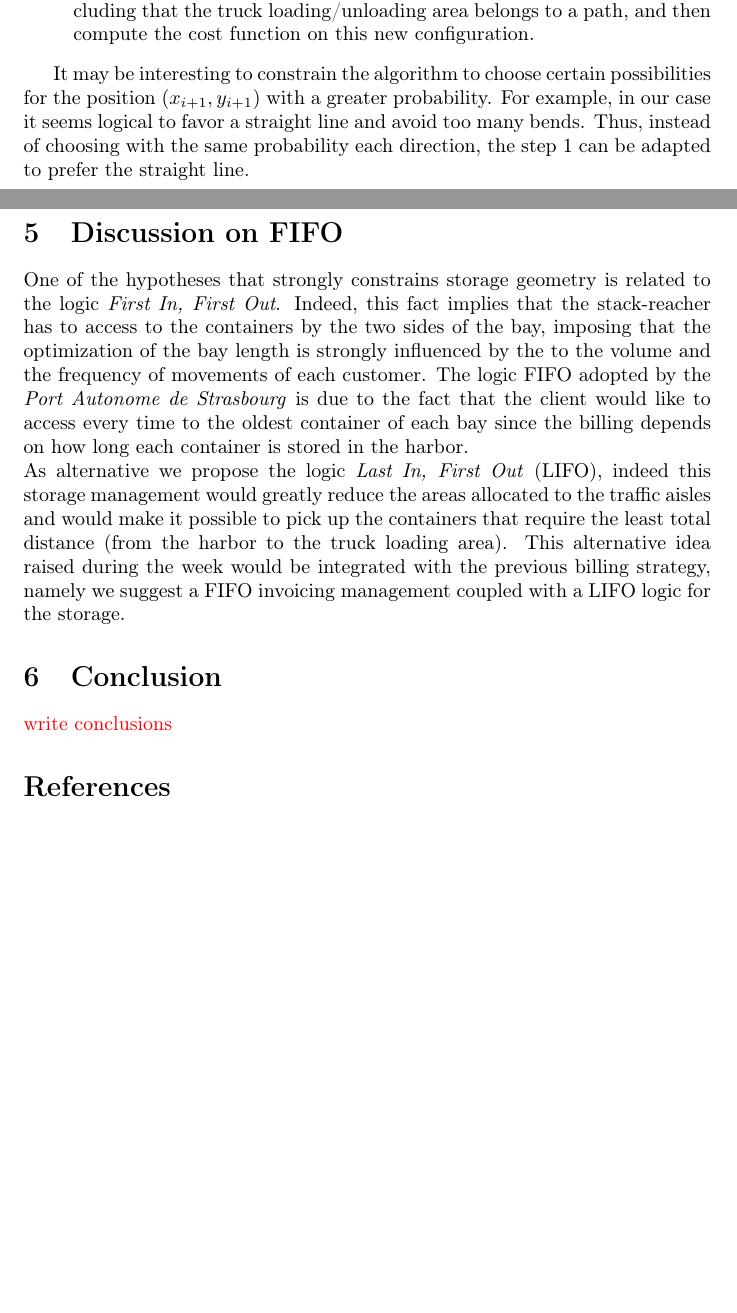
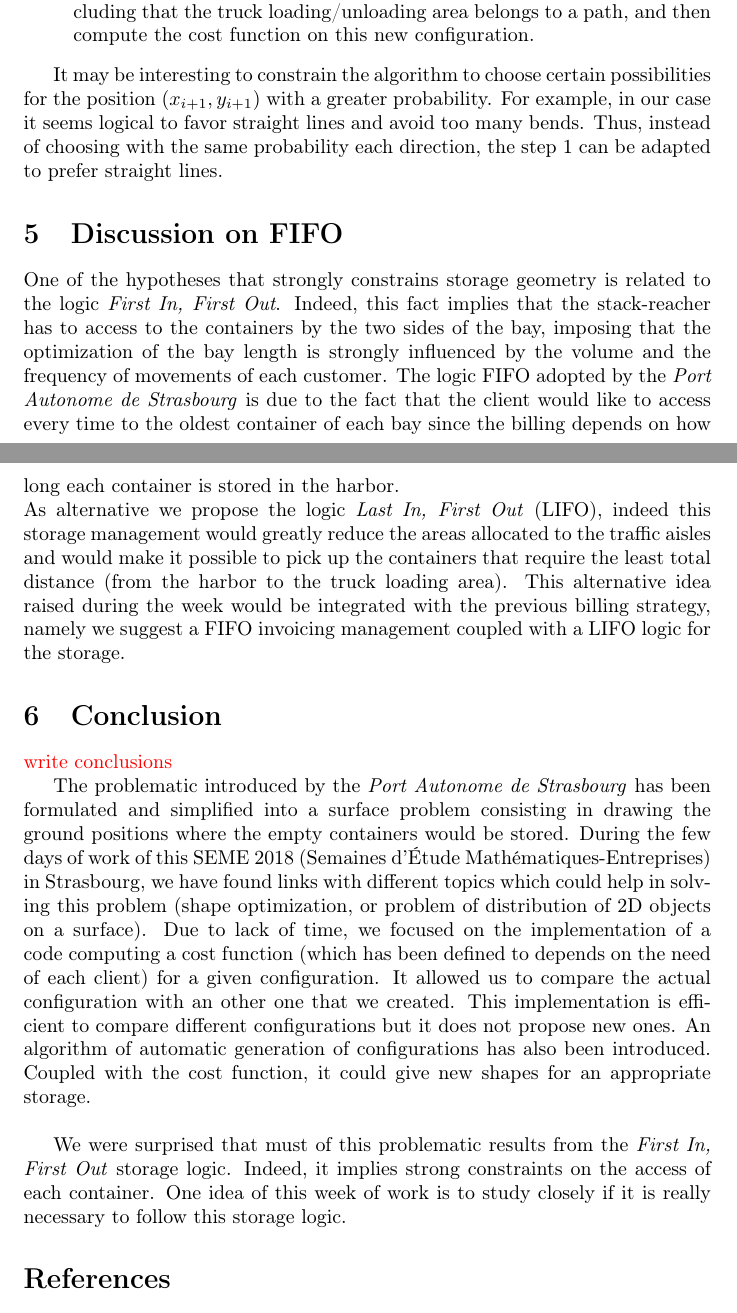
Before and after one commit to romainhild/pas, a LaTeX document (tex/1_seme_paper.tex): two parts of pages 11 and 12 of 12 before the commit and two parts of pages 11 and 12 of 13 after it, joined at a grey line, cut so that both start at the same text, the shorter picture padded with empty space. Compiled offline with pdfLaTeX.

Commit message:
Update Laurence comments

```diff
--- a/tex/1_seme_paper.tex
+++ b/tex/1_seme_paper.tex
@@ -390,13 +390,13 @@ This algorithm consists in creating paths from a starting point (e.g. one of the
 \end{itemize}
 
 It may be interesting to constrain the algorithm to choose certain possibilities for the position $ (x_ {i + 1}, y_ {i + 1}) $ with a greater probability.
-For example, in our case it seems logical to favor a straight line and avoid too many bends.
-Thus, instead of choosing with the same probability each direction, the step \ref{next_position} can be adapted to prefer the straight line.
+For example, in our case it seems logical to favor straight lines and avoid too many bends.
+Thus, instead of choosing with the same probability each direction, the step \ref{next_position} can be adapted to prefer straight lines.
 
 
 \section{Discussion on FIFO}
 One of the hypotheses that strongly constrains storage geometry is related to  the logic \textit{First In, First Out}.
-Indeed, this fact implies that the stack-reacher has to access to the containers by the two sides of the bay, imposing that the optimization of the bay length is strongly influenced by the to the volume and the frequency of movements of each customer.
+Indeed, this fact implies that the stack-reacher has to access to the containers by the two sides of the bay, imposing that the optimization of the bay length is strongly influenced by the volume and the frequency of movements of each customer.
 The logic FIFO adopted by the \PAS is due to the fact that the client would like to access every time to the oldest container of each bay since the billing depends on how long each container is stored in the harbor. \\
 As alternative we propose the logic \textit{Last In, First Out} (LIFO), indeed this storage management would greatly reduce the areas allocated to the traffic aisles and would make it possible to pick up the containers that require the least total distance (from the harbor to the truck loading area).
 This alternative idea raised during the week would be integrated with the previous billing strategy, namely we suggest a FIFO invoicing management coupled with a LIFO logic for the storage.
@@ -406,6 +406,10 @@ This alternative idea raised during the week would be integrated with the previo
 
 \ls{write conclusions}
 
+The problematic introduced by the \PAS has been formulated and simplified into a surface problem consisting in drawing the ground positions where the empty containers would be stored. During the few days of work of this SEME 2018 (Semaines d'\'Etude Mathématiques-Entreprises) in Strasbourg, we have found links with different topics which could help in solving this problem (shape optimization, or problem of distribution of 2D objects on a surface). Due to lack of time, we focused on the implementation of a code computing a cost function (which has been defined to depends on the need of each client) for a given configuration. It allowed us to compare the actual configuration with an other one that we created. This implementation is efficient to compare different configurations but it does not propose new ones. An algorithm of automatic generation of configurations has also been introduced. Coupled with the cost function, it could give new shapes for an appropriate storage.\\
+
+We were surprised that must of this problematic results from the \textit{First In, First Out} storage logic. Indeed, it implies strong constraints on the access of each container. One idea of this week of work is to study closely if it is really necessary to follow this storage logic.
+
 %%%%%%%%%
 
 \bibliographystyle{plain}
```
Also changed, not shown: tex/1_seme_paper.tex (14 more changed lines).
